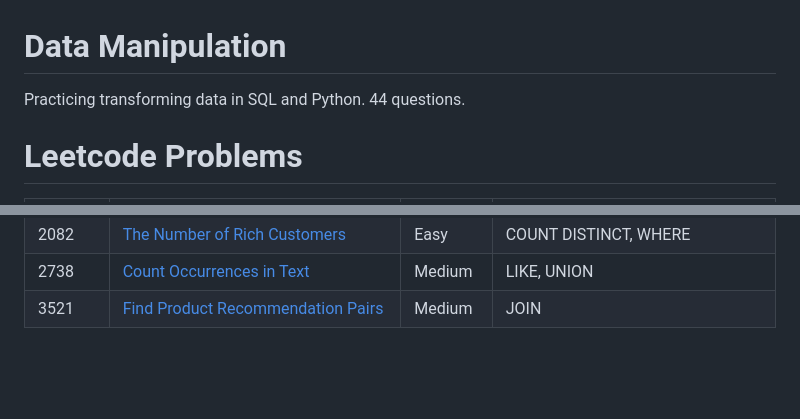
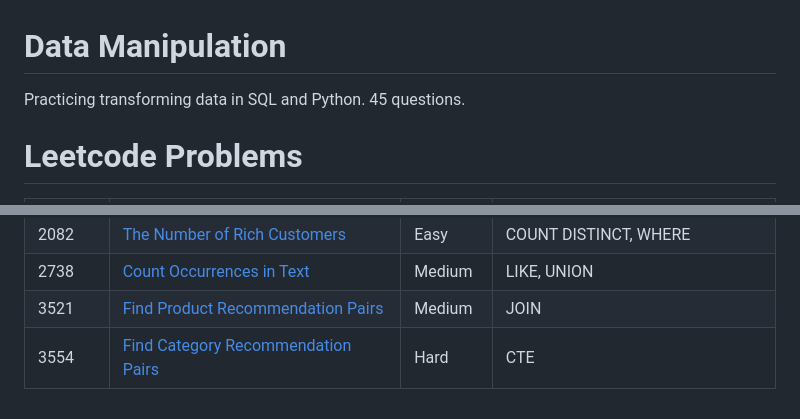
Before and after one commit to atamalu123/data_manipulation_practice, a Markdown page: readme.md, 2 parts joined by grey strips. GitHub-like rendering; blank space fills up the shorter version.

```diff
--- a/readme.md
+++ b/readme.md
@@ -1,6 +1,6 @@
 # Data Manipulation
 
-Practicing transforming data in SQL and Python. 44 questions.
+Practicing transforming data in SQL and Python. 45 questions.
 
 # Leetcode Problems
 
@@ -50,3 +50,4 @@ Practicing transforming data in SQL and Python. 44 questions.
 | 2082 | [The Number of Rich Customers](https://github.com/atamalu123/data_manipulation_practice/blob/main/leetcode/2082-The-Number-of-Rich-Customers.md) | Easy | COUNT DISTINCT, WHERE |
 | 2738 | [Count Occurrences in Text](https://github.com/atamalu123/data_manipulation_practice/blob/main/leetcode/2738-Count-Occurrences-in-Text.md) | Medium | LIKE, UNION |
 | 3521 | [Find Product Recommendation Pairs](https://github.com/atamalu123/data_manipulation_practice/blob/main/leetcode/3521-Find-Product-Recommendation-Pairs.md) | Medium | JOIN |
+| 3554 | [Find Category Recommendation Pairs](https://github.com/atamalu123/data_manipulation_practice/blob/main/leetcode/3554-Find-Category-Recommendation-Pairs.md) | Hard | CTE |
```
